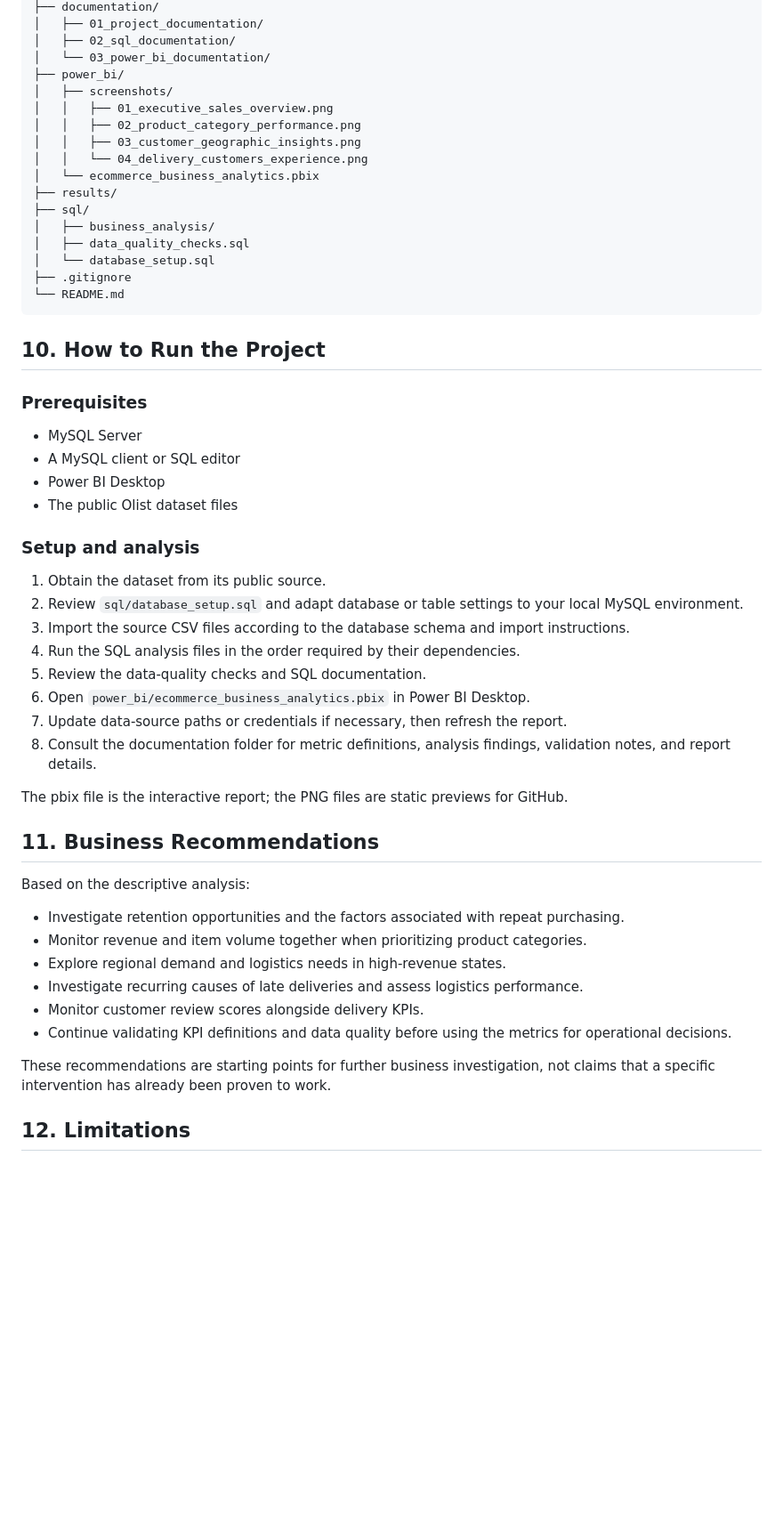
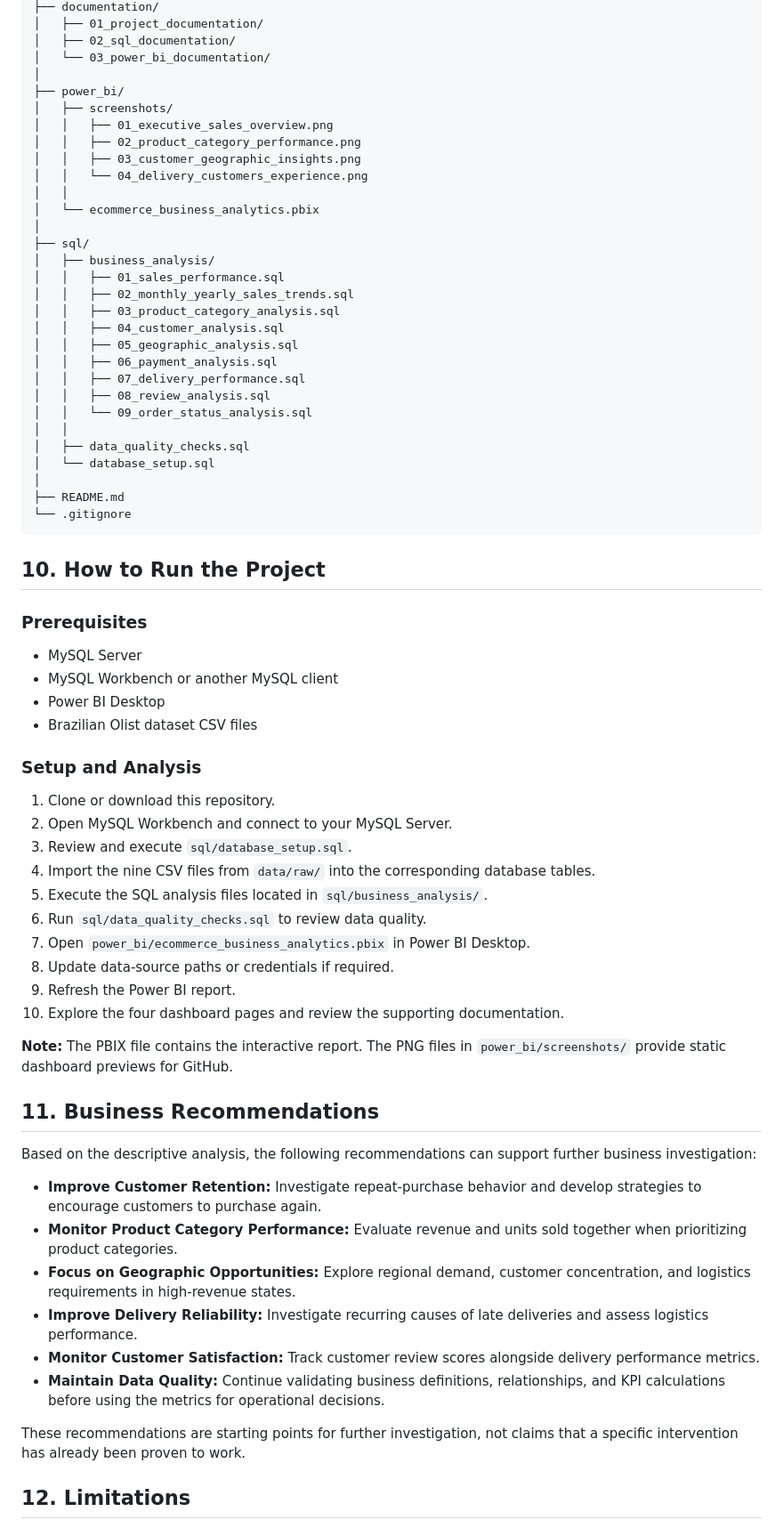
Before and after one commit to anjana242007/ecommerce-business-analytics, a Markdown page: README.md, the part around one of its changes. Shown at 89% size. Drawn GitHub-style; blank space fills up the shorter version.

````diff
--- a/README.md
+++ b/README.md
@@ -273,55 +372,71 @@ ecommerce-business-analytics/
 │   ├── 01_project_documentation/
 │   ├── 02_sql_documentation/
 │   └── 03_power_bi_documentation/
+│
 ├── power_bi/
 │   ├── screenshots/
 │   │   ├── 01_executive_sales_overview.png
 │   │   ├── 02_product_category_performance.png
 │   │   ├── 03_customer_geographic_insights.png
 │   │   └── 04_delivery_customers_experience.png
+│   │
 │   └── ecommerce_business_analytics.pbix
-├── results/
+│
 ├── sql/
 │   ├── business_analysis/
+│   │   ├── 01_sales_performance.sql
+│   │   ├── 02_monthly_yearly_sales_trends.sql
+│   │   ├── 03_product_category_analysis.sql
+│   │   ├── 04_customer_analysis.sql
+│   │   ├── 05_geographic_analysis.sql
+│   │   ├── 06_payment_analysis.sql
+│   │   ├── 07_delivery_performance.sql
+│   │   ├── 08_review_analysis.sql
+│   │   └── 09_order_status_analysis.sql
+│   │
 │   ├── data_quality_checks.sql
 │   └── database_setup.sql
-├── .gitignore
-└── README.md
+│
+├── README.md
+└── .gitignore
 ```
+
 ## 10. How to Run the Project
 
 ### Prerequisites
 
 - MySQL Server
-- A MySQL client or SQL editor
+- MySQL Workbench or another MySQL client
 - Power BI Desktop
-- The public Olist dataset files
+- Brazilian Olist dataset CSV files
 
-### Setup and analysis
+### Setup and Analysis
 
-1. Obtain the dataset from its public source.
-2. Review `sql/database_setup.sql` and adapt database or table settings to your local MySQL environment.
-3. Import the source CSV files according to the database schema and import instructions.
-4. Run the SQL analysis files in the order required by their dependencies.
-5. Review the data-quality checks and SQL documentation.
-6. Open `power_bi/ecommerce_business_analytics.pbix` in Power BI Desktop.
-7. Update data-source paths or credentials if necessary, then refresh the report.
-8. Consult the documentation folder for metric definitions, analysis findings, validation notes, and report details.
+1. Clone or download this repository.
+2. Open MySQL Workbench and connect to your MySQL Server.
+3. Review and execute `sql/database_setup.sql`.
+4. Import the nine CSV files from `data/raw/` into the corresponding database tables.
+5. Execute the SQL analysis files located in `sql/business_analysis/`.
+6. Run `sql/data_quality_checks.sql` to review data quality.
+7. Open `power_bi/ecommerce_business_analytics.pbix` in Power BI Desktop.
+8. Update data-source paths or credentials if required.
+9. Refresh the Power BI report.
+10. Explore the four dashboard pages and review the supporting documentation.
 
-The pbix file is the interactive report; the PNG files are static previews for GitHub.
+**Note:** The PBIX file contains the interactive report. The PNG files in `power_bi/screenshots/` provide static dashboard previews for GitHub.
 
 ## 11. Business Recommendations
 
-Based on the descriptive analysis:
+Based on the descriptive analysis, the following recommendations can support further business investigation:
 
-- Investigate retention opportunities and the factors associated with repeat purchasing.
-- Monitor revenue and item volume together when prioritizing product categories.
-- Explore regional demand and logistics needs in high-revenue states.
-- Investigate recurring causes of late deliveries and assess logistics performance.
-- Monitor customer review scores alongside delivery KPIs.
-- Continue validating KPI definitions and data quality before using the metrics for operational decisions.
+- **Improve Customer Retention:** Investigate repeat-purchase behavior and develop strategies to encourage customers to purchase again.
+- **Monitor Product Category Performance:** Evaluate revenue and units sold together when prioritizing product categories.
+- **Focus on Geographic Opportunities:** Explore regional demand, customer concentration, and logistics requirements in high-revenue states.
+- **Improve Delivery Reliability:** Investigate recurring causes of late deliveries and assess logistics performance.
+- **Monitor Customer Satisfaction:** Track customer review scores alongside delivery performance metrics.
+- **Maintain Data Quality:** Continue validating business definitions, relationships, and KPI calculations before using the metrics for operational decisions.
 
-These recommendations are starting points for further business investigation, not claims that a specific intervention has already been proven to work.
+These recommendations are starting points for further investigation, not claims that a specific intervention has already been proven to work.
 
 ## 12. Limitations
 
````
Also changed, not shown: other parts of README.md (+247 -141 lines), power_bi/screenshots/03_customer_geographic_insights.png.
